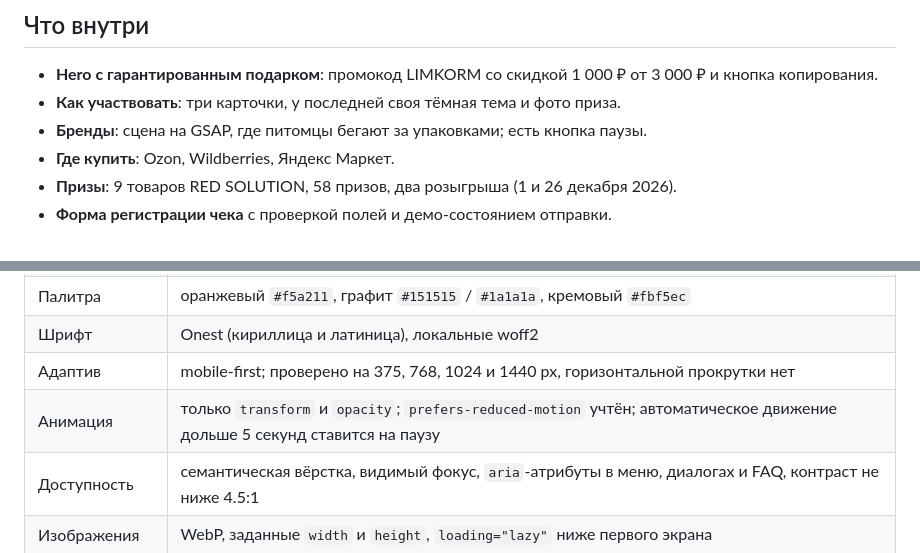
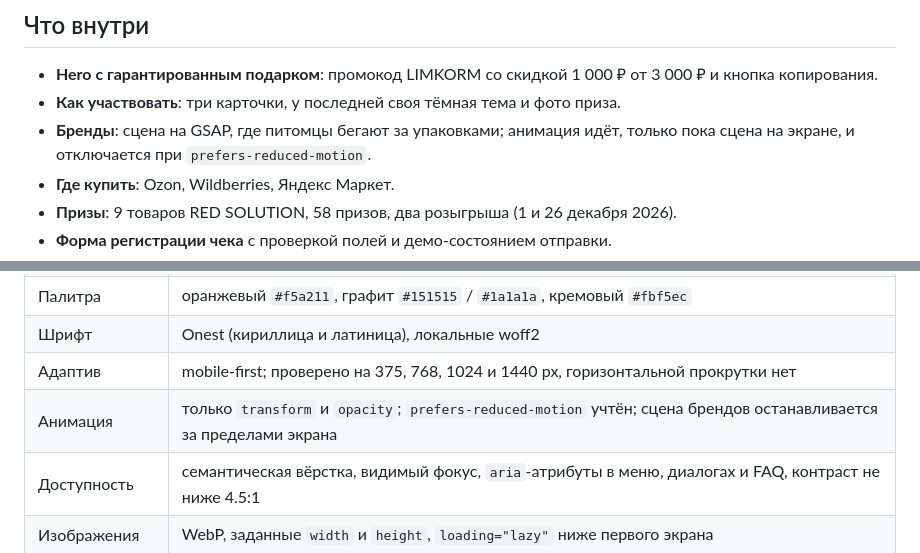
Before and after one commit to Ceyhun1999/Red-Solution-amp-Limkorm-, a Markdown page: README.md, 2 parts joined by grey strips. GitHub-like rendering.

Commit message:
README: correct animation notes

```diff
--- a/README.md
+++ b/README.md
@@ -59,7 +59,7 @@
 
 - **Hero с гарантированным подарком**: промокод LIMKORM со скидкой 1 000 ₽ от 3 000 ₽ и кнопка копирования.
 - **Как участвовать**: три карточки, у последней своя тёмная тема и фото приза.
-- **Бренды**: сцена на GSAP, где питомцы бегают за упаковками; есть кнопка паузы.
+- **Бренды**: сцена на GSAP, где питомцы бегают за упаковками; анимация идёт, только пока сцена на экране, и отключается при `prefers-reduced-motion`.
 - **Где купить**: Ozon, Wildberries, Яндекс Маркет.
 - **Призы**: 9 товаров RED SOLUTION, 58 призов, два розыгрыша (1 и 26 декабря 2026).
 - **Форма регистрации чека** с проверкой полей и демо-состоянием отправки.
@@ -76,7 +76,7 @@
 | Палитра | оранжевый `#f5a211`, графит `#151515` / `#1a1a1a`, кремовый `#fbf5ec` |
 | Шрифт | Onest (кириллица и латиница), локальные woff2 |
 | Адаптив | mobile-first; проверено на 375, 768, 1024 и 1440 px, горизонтальной прокрутки нет |
-| Анимация | только `transform` и `opacity`; `prefers-reduced-motion` учтён; автоматическое движение дольше 5 секунд ставится на паузу |
+| Анимация | только `transform` и `opacity`; `prefers-reduced-motion` учтён; сцена брендов останавливается за пределами экрана |
 | Доступность | семантическая вёрстка, видимый фокус, `aria`-атрибуты в меню, диалогах и FAQ, контраст не ниже 4.5:1 |
 | Изображения | WebP, заданные `width` и `height`, `loading="lazy"` ниже первого экрана |
 | SEO | `title`, `description`, Open Graph, favicon |
```
